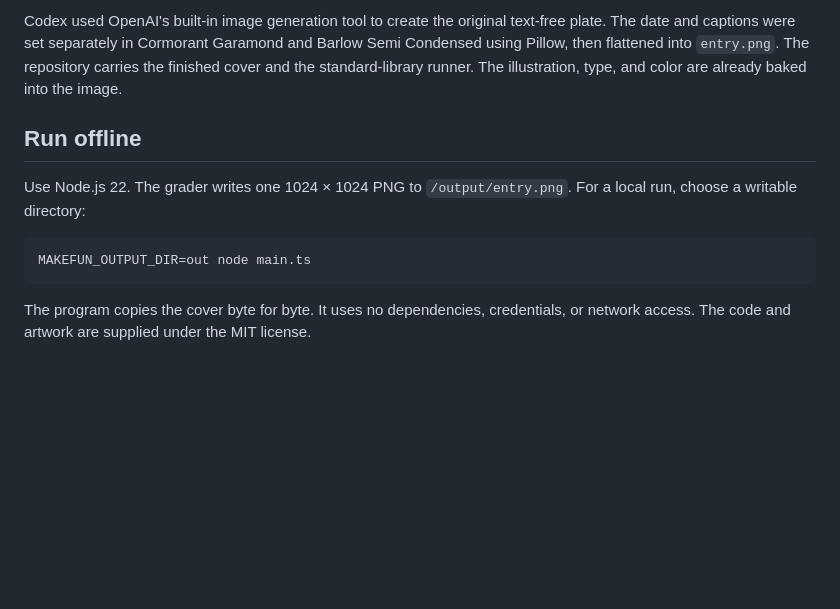
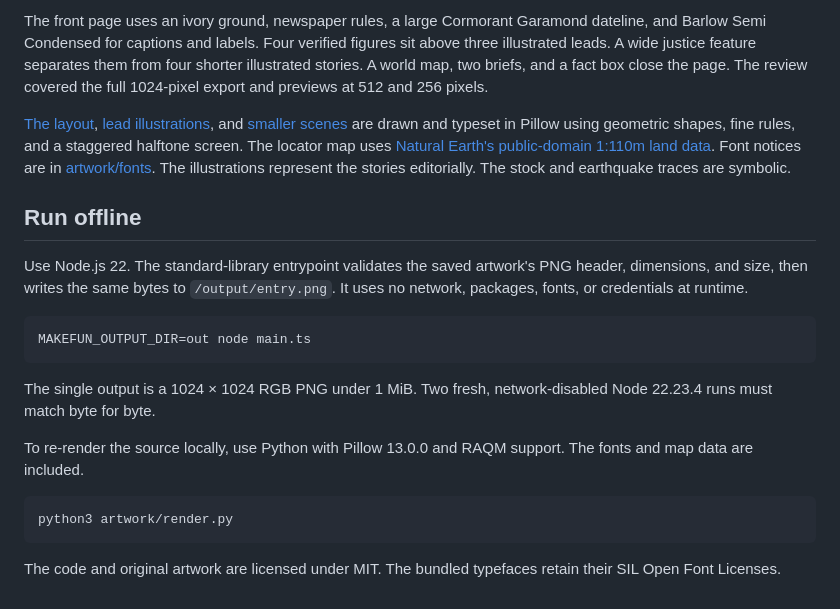
Before and after one commit to nawab2321/news-image-20261120, a Markdown page: README.md, the part around one of its changes. Rendered like a GitHub page; blank space fills up the shorter version.

````diff
--- a/README.md
+++ b/README.md
@@ -21,12 +29,22 @@ A copper fault line crosses an engraved atlas globe. A damaged bridge, marked-up
 
-Codex used OpenAI's built-in image generation tool to create the original text-free plate. The date and captions were set separately in Cormorant Garamond and Barlow Semi Condensed using Pillow, then flattened into `entry.png`. The repository carries the finished cover and the standard-library runner. The illustration, type, and color are already baked into the image.
+The front page uses an ivory ground, newspaper rules, a large Cormorant Garamond dateline, and Barlow Semi Condensed for captions and labels. Four verified figures sit above three illustrated leads. A wide justice feature separates them from four shorter illustrated stories. A world map, two briefs, and a fact box close the page. The review covered the full 1024-pixel export and previews at 512 and 256 pixels.
+
+[The layout](artwork/render.py), [lead illustrations](artwork/lead_scenes.py), and [smaller scenes](artwork/scenes.py) are drawn and typeset in Pillow using geometric shapes, fine rules, and a staggered halftone screen. The locator map uses [Natural Earth's public-domain 1:110m land data](https://www.naturalearthdata.com/downloads/110m-physical-vectors/). Font notices are in [artwork/fonts](artwork/fonts). The illustrations represent the stories editorially. The stock and earthquake traces are symbolic.
 
 ## Run offline
 
-Use Node.js 22. The grader writes one 1024 × 1024 PNG to `/output/entry.png`. For a local run, choose a writable directory:
+Use Node.js 22. The standard-library entrypoint validates the saved artwork's PNG header, dimensions, and size, then writes the same bytes to `/output/entry.png`. It uses no network, packages, fonts, or credentials at runtime.
 
 ```sh
 MAKEFUN_OUTPUT_DIR=out node main.ts
 ```
 
-The program copies the cover byte for byte. It uses no dependencies, credentials, or network access. The code and artwork are supplied under the MIT license.
+The single output is a 1024 × 1024 RGB PNG under 1 MiB. Two fresh, network-disabled Node 22.23.4 runs must match byte for byte.
+
+To re-render the source locally, use Python with Pillow 13.0.0 and RAQM support. The fonts and map data are included.
+
+```sh
+python3 artwork/render.py
+```
+
+The code and original artwork are licensed under MIT. The bundled typefaces retain their SIL Open Font Licenses.
````
Also changed, not shown: other parts of README.md (+18 -10 lines), assets/world-in-one-page.png (added), entry.png (deleted), 10 other files.
